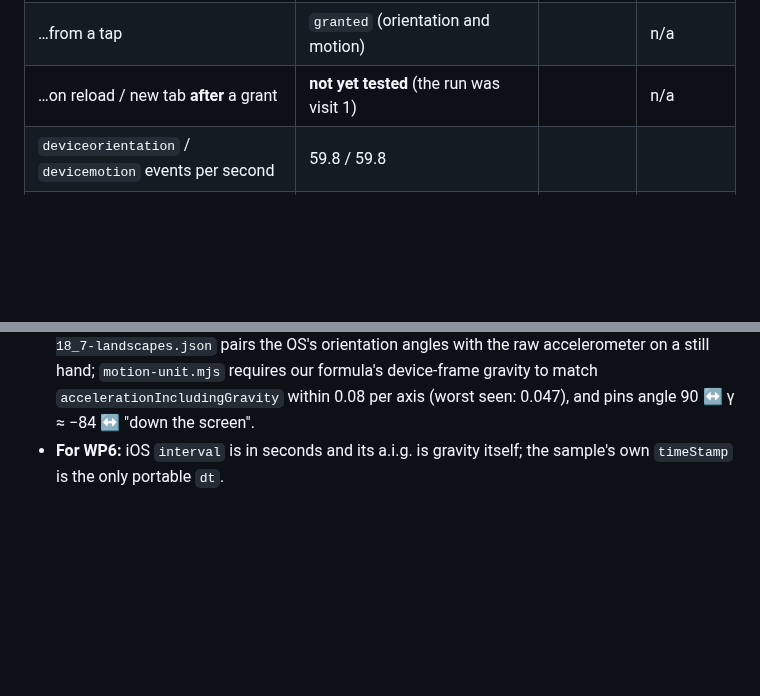
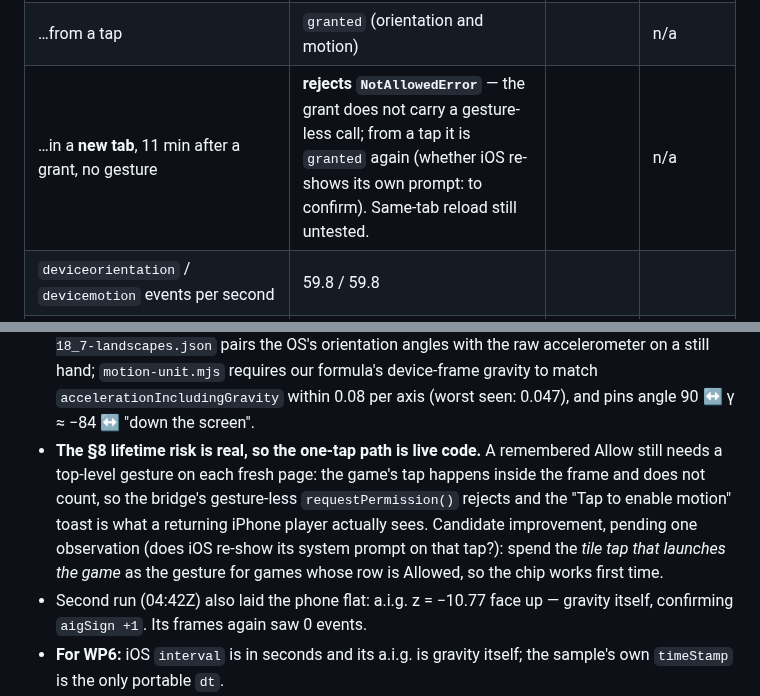
Before and after one commit to paulgibeault/paulgibeault.github.io, a Markdown page: plans/motion-sensing-2026-09.md, 2 parts joined by grey strips. GitHub-like rendering; blank space fills up the shorter version.

Commit message:
motion WP0: second iPhone run — a new tab needs a fresh gesture even after a grant
Co-Authored-By: Claude Fable 5.1 <noreply@anthropic.com>

```diff
--- a/plans/motion-sensing-2026-09.md
+++ b/plans/motion-sensing-2026-09.md
@@ -120,7 +120,7 @@ below):
 | `screen.orientation` present; `window.orientation` | both present (`portrait-primary`, 0) | | |
 | `requestPermission()` before any grant, no gesture | rejects `NotAllowedError` | | n/a |
 | …from a tap | `granted` (orientation and motion) | | n/a |
-| …on reload / new tab **after** a grant | **not yet tested** (the run was visit 1) | | n/a |
+| …in a **new tab**, 11 min after a grant, no gesture | **rejects `NotAllowedError`** — the grant does not carry a gesture-less call; from a tap it is `granted` again (whether iOS re-shows its own prompt: to confirm). Same-tab reload still untested. | | n/a |
 | `deviceorientation` / `devicemotion` events per second | 59.8 / 59.8 | | |
 | sign of `accelerationIncludingGravity` | **gravity itself** (upright: y ≈ −9.5; on its left edge: x ≈ −9.7) — `aigSign +1` | | expected opposite |
 | `interval` units | **seconds** (0.01667) | | expected ms |
@@ -139,6 +139,16 @@ What this settles:
   `motion-unit.mjs` requires our formula's device-frame gravity to match
   `accelerationIncludingGravity` within 0.08 per axis (worst seen: 0.047),
   and pins angle 90 ↔ γ ≈ −84 ↔ "down the screen".
+- **The §8 lifetime risk is real, so the one-tap path is live code.** A
+  remembered Allow still needs a top-level gesture on each fresh page: the
+  game's tap happens inside the frame and does not count, so the bridge's
+  gesture-less `requestPermission()` rejects and the "Tap to enable motion"
+  toast is what a returning iPhone player actually sees. Candidate
+  improvement, pending one observation (does iOS re-show its system prompt
+  on that tap?): spend the *tile tap that launches the game* as the gesture
+  for games whose row is Allowed, so the chip works first time.
+- Second run (04:42Z) also laid the phone flat: a.i.g. z = −10.77 face up —
+  gravity itself, confirming `aigSign +1`. Its frames again saw 0 events.
 - **For WP6:** iOS `interval` is in seconds and its a.i.g. is gravity itself;
   the sample's own `timeStamp` is the only portable `dt`.
 - **The event stream stalls.** The 10 s trace has gaps of 0.9 s and 2.1 s in
```
